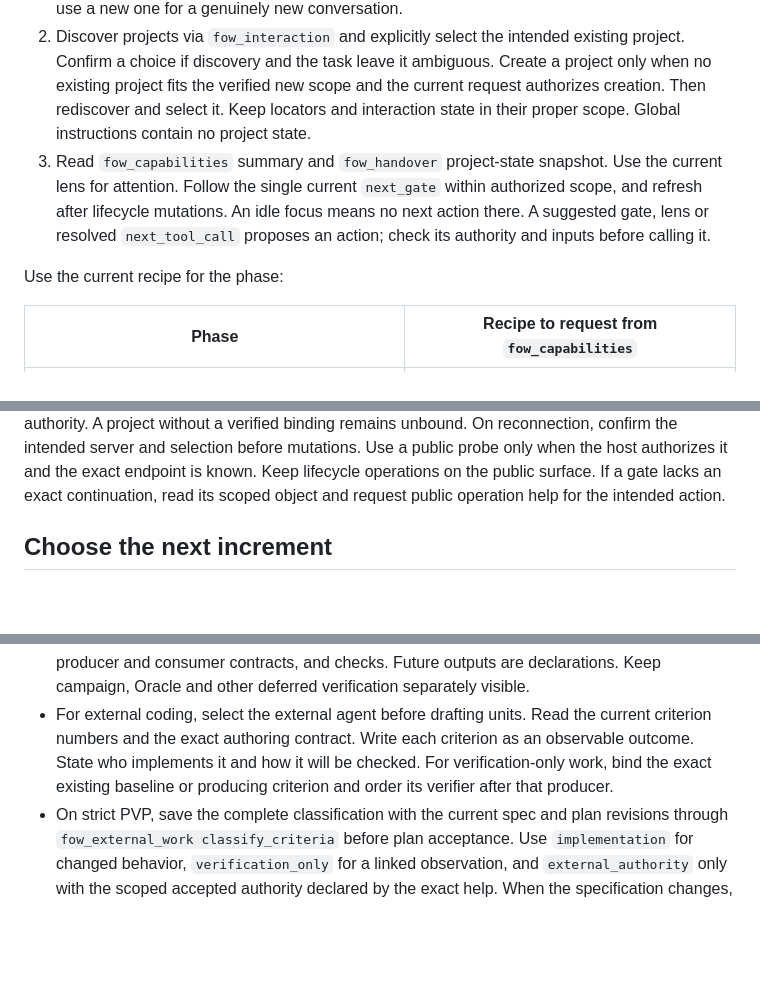
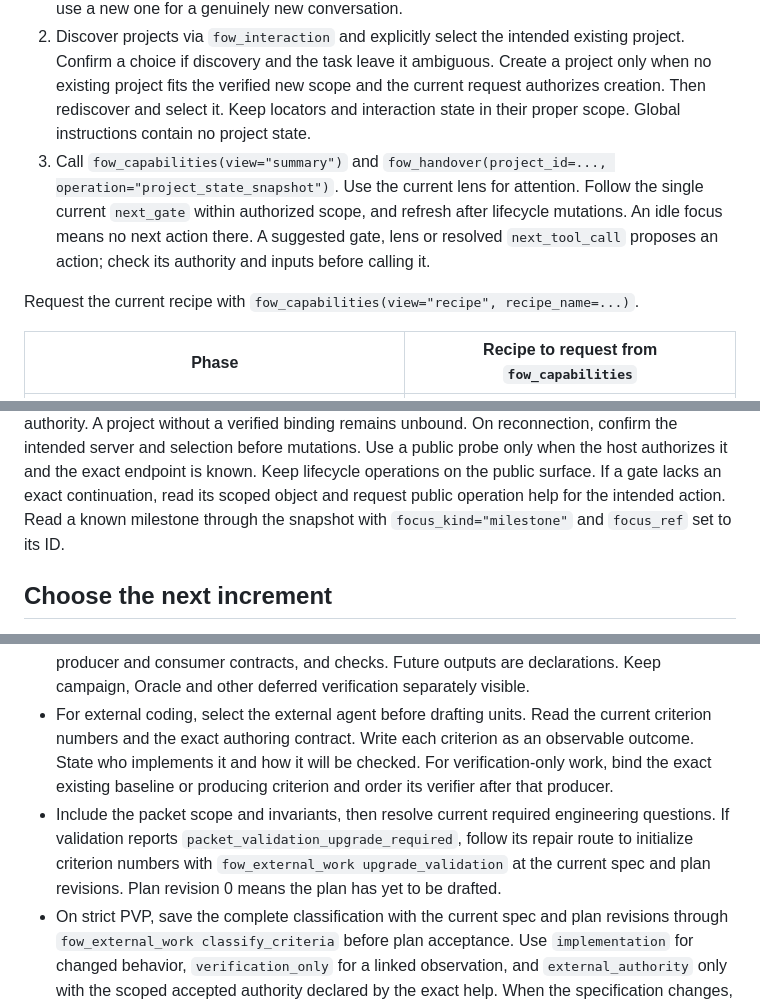
Before and after one commit to Damel91/flower-mcp, a Markdown page: skills/flower-work-cycle/SKILL.md, 3 parts joined by grey strips. Drawn GitHub-style; blank space fills up the shorter version.

Commit message:
docs: make first Flower reads and criterion enrollment copyable

```diff
--- a/skills/flower-work-cycle/SKILL.md
+++ b/skills/flower-work-cycle/SKILL.md
@@ -31,14 +31,15 @@ that reference.
    new scope and the current request authorizes creation. Then rediscover and
    select it. Keep locators and interaction state in their proper scope. Global
    instructions contain no project state.
-3. Read `fow_capabilities` summary and `fow_handover` project-state snapshot.
+3. Call `fow_capabilities(view="summary")` and
+   `fow_handover(project_id=..., operation="project_state_snapshot")`.
    Use the current lens for attention. Follow the single current `next_gate`
    within authorized scope, and refresh after lifecycle mutations. An idle
    focus means no next action there. A suggested gate, lens or resolved
    `next_tool_call` proposes an action; check its authority and inputs before
    calling it.
 
-Use the current recipe for the phase:
+Request the current recipe with `fow_capabilities(view="recipe", recipe_name=...)`.
 
 | Phase | Recipe to request from `fow_capabilities` |
 | --- | --- |
@@ -56,6 +57,8 @@ the intended server and selection before mutations. Use a public probe only
 when the host authorizes it and the exact endpoint is known. Keep lifecycle
 operations on the public surface. If a gate lacks an exact continuation, read
 its scoped object and request public operation help for the intended action.
+Read a known milestone through the snapshot with `focus_kind="milestone"`
+and `focus_ref` set to its ID.
 
 ## Choose the next increment
 
@@ -98,6 +102,11 @@ its scoped object and request public operation help for the intended action.
   criterion as an observable outcome. State who implements it and how it will
   be checked. For verification-only work, bind the exact existing baseline or
   producing criterion and order its verifier after that producer.
+- Include the packet scope and invariants, then resolve current required
+  engineering questions. If validation reports
+  `packet_validation_upgrade_required`, follow its repair route to initialize
+  criterion numbers with `fow_external_work upgrade_validation` at the current
+  spec and plan revisions. Plan revision 0 means the plan has yet to be drafted.
 - On strict PVP, save the complete classification with the current spec and plan
   revisions through `fow_external_work classify_criteria` before plan acceptance.
   Use `implementation` for changed behavior, `verification_only` for a linked
```
Also changed, not shown: other parts of skills/flower-work-cycle/SKILL.md (+1 -0 lines).
